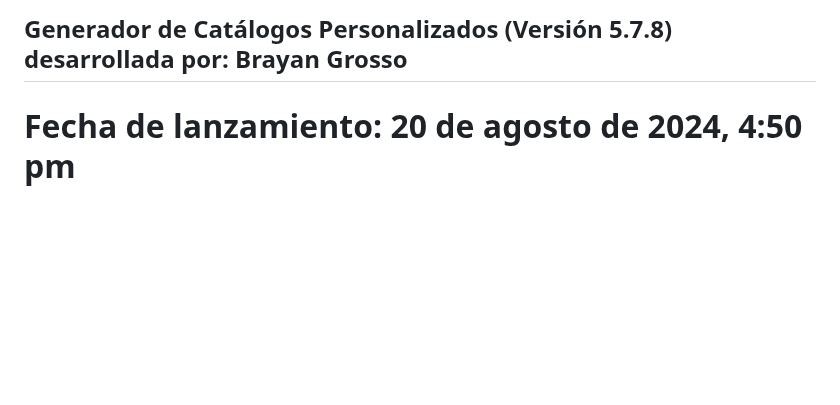
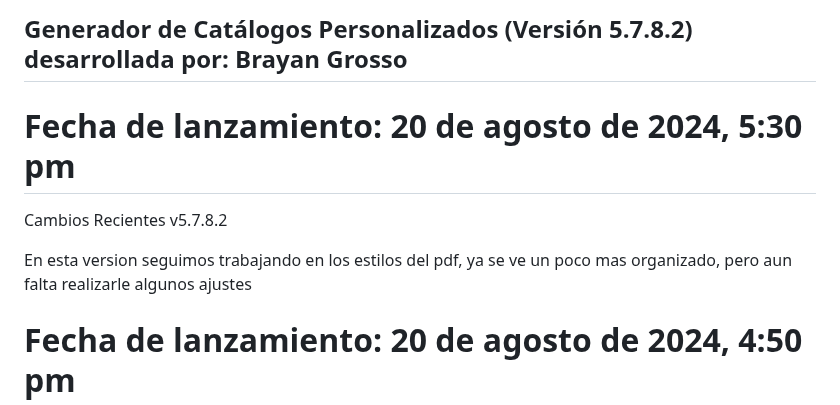
Before and after one commit to Grosso05/Sistema_mockups_web, a Markdown page: README.md, the part around the change. Rendered like a GitHub page; blank space fills up the shorter version.

```diff
--- a/README.md
+++ b/README.md
@@ -1,4 +1,11 @@
-## Generador de Catálogos Personalizados (Versión 5.7.8) desarrollada por: Brayan Grosso
+## Generador de Catálogos Personalizados (Versión 5.7.8.2) desarrollada por: Brayan Grosso
+
+# Fecha de lanzamiento: 20 de agosto de 2024, 5:30 pm
+
+Cambios Recientes
+v5.7.8.2
+
+En esta version seguimos trabajando en los estilos del pdf, ya se ve un poco mas organizado, pero aun falta realizarle algunos ajustes
 
 # Fecha de lanzamiento: 20 de agosto de 2024, 4:50 pm
 
```
